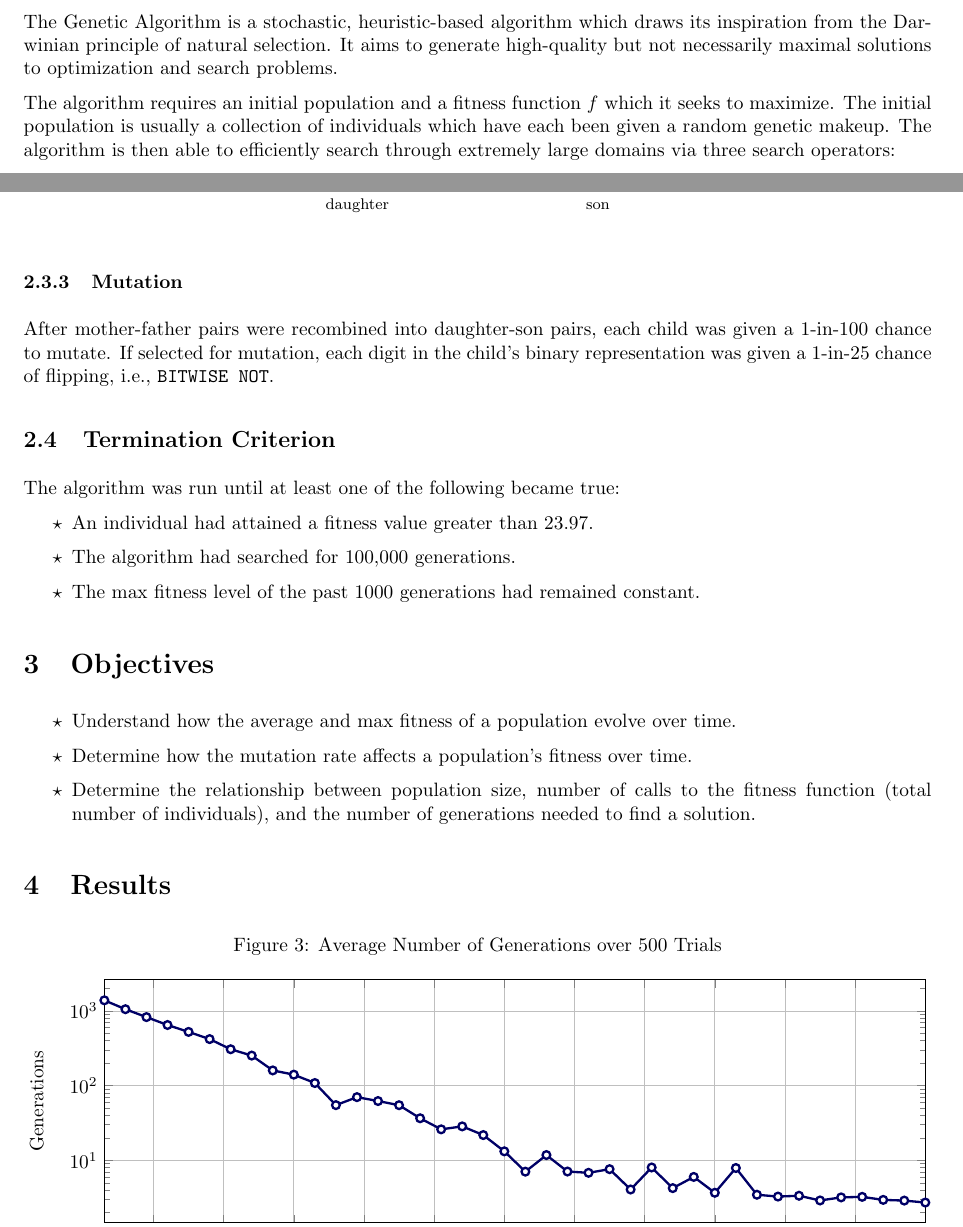
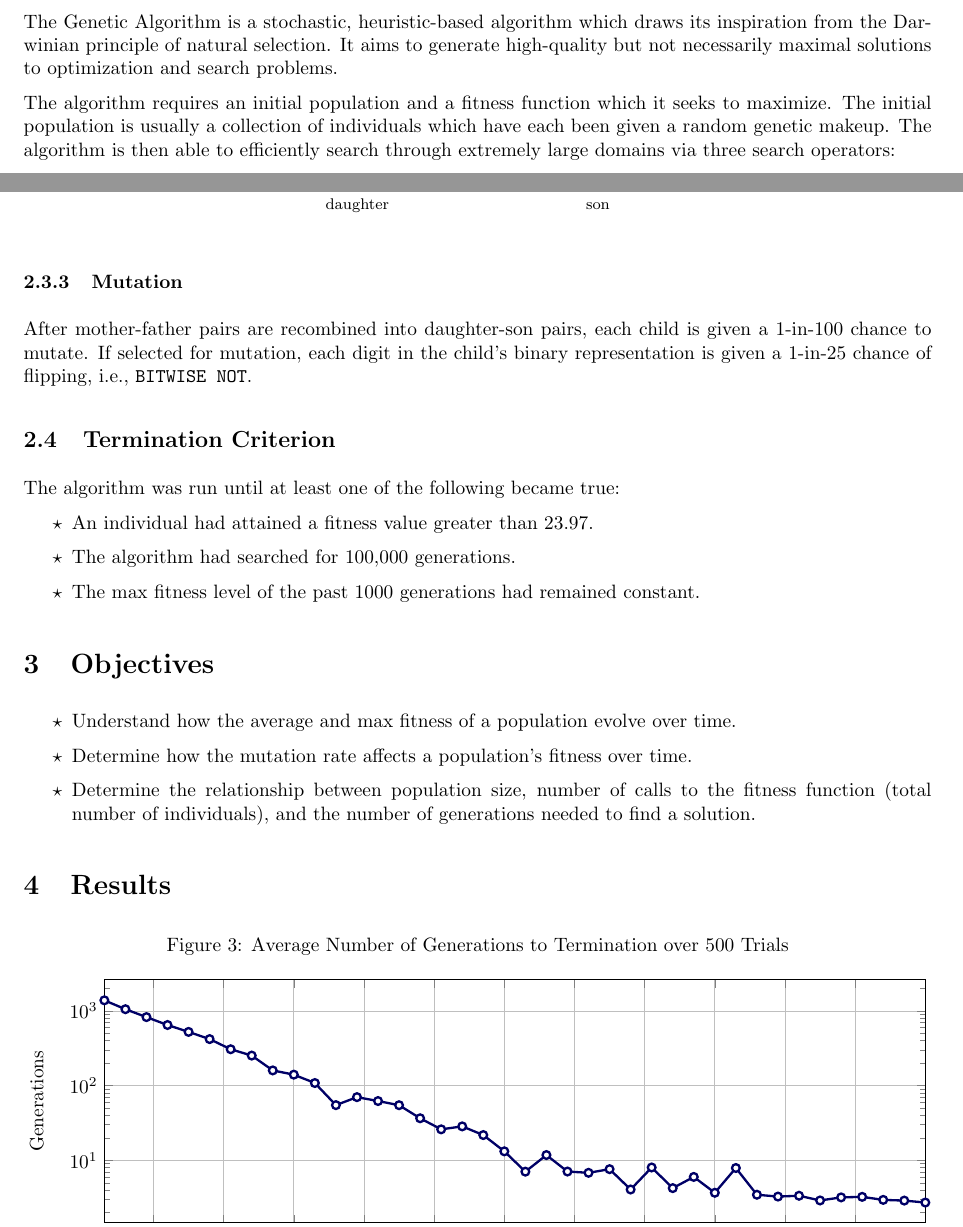
Before and after one commit to royhowie/csc545, a LaTeX document (project2/paper/paper.tex): two parts of pages 1 and 3 of 6, joined at a grey line, cut so that both start at the same text. The pictures show the PDF file project2/paper.pdf that the author committed with the source.

Commit message:
Corrected typos in project 2 paper

```diff
--- a/project2/paper/paper.tex
+++ b/project2/paper/paper.tex
@@ -31,8 +31,8 @@
   generate high-quality but not necessarily maximal solutions to optimization
   and search problems.
 
-  The algorithm requires an initial population and a fitness function $f$ which
-  it seeks to maximize. The initial population is usually a collection of
+  The algorithm requires an initial population and a fitness function which it
+  seeks to maximize. The initial population is usually a collection of
   individuals which have each been given a random genetic makeup. The algorithm
   is then able to efficiently search through extremely large domains via three
   search operators:
@@ -132,9 +132,9 @@
       \include*{recombination}
 
     \subsubsection{Mutation}
-      After mother-father pairs were recombined into daughter-son pairs, each
-      child was given a 1-in-100 chance to mutate. If selected for mutation,
-      each digit in the child's binary representation was given a 1-in-25
+      After mother-father pairs are recombined into daughter-son pairs, each
+      child is given a 1-in-100 chance to mutate. If selected for mutation,
+      each digit in the child's binary representation is given a 1-in-25
       chance of flipping, i.e., \texttt{BITWISE NOT}.
 
   \subsection{Termination Criterion}\label{termination-criterion}
```
Also changed, not shown: project2/paper/gen-v-pop.tex (+1 -1 lines), project2/paper/gen-vs-individuals.tex (+1 -1 lines), project2/paper.pdf, project2/paper/paper.tex (6 more changed lines).
